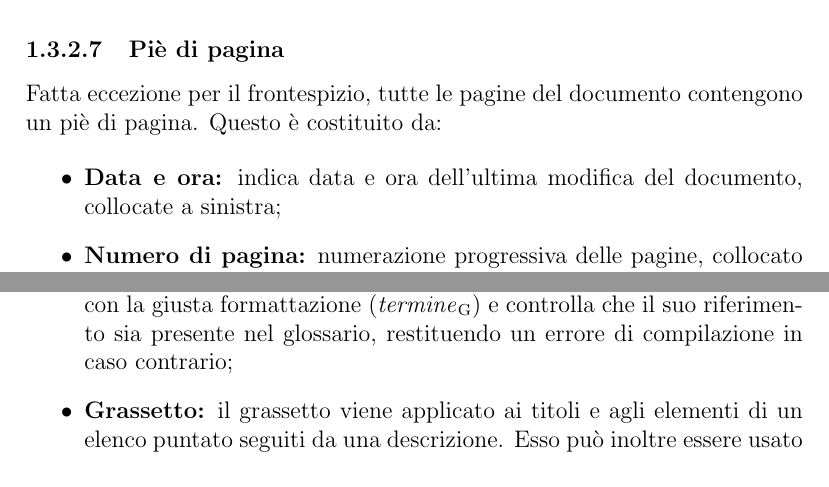
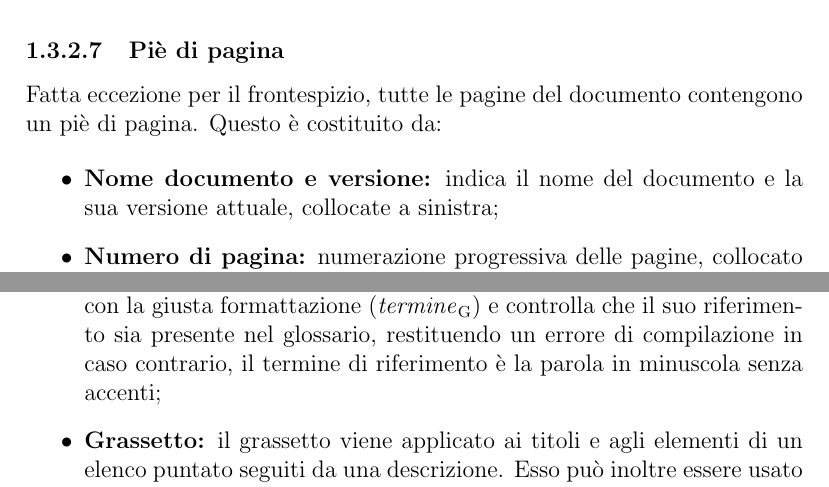
Before and after one commit to Italiaracerx/progettoSWE, a LaTeX document (NormediProgetto/tex/ProcessiDiSupporto-Documentazione.tex): two parts of pages 5 and 6 of 11, joined at a grey line, cut so that both start at the same text. Compiled offline with pdfLaTeX.

Commit message:
Sistemato descrizione pagina iniziale

```diff
--- a/NormediProgetto/tex/ProcessiDiSupporto-Documentazione.tex
+++ b/NormediProgetto/tex/ProcessiDiSupporto-Documentazione.tex
@@ -173,7 +175,7 @@ Fatta eccezione per il frontespizio, tutte le pagine del documento contengono un
 Fatta eccezione per il frontespizio, tutte le pagine del documento contengono un piè di pagina. Questo è costituito da:
 
 \begin{itemize}
-    \item \textbf{Data e ora:} indica data e ora dell'ultima modifica del documento, collocate a sinistra;
+    \item \textbf{Nome documento e versione:} indica il nome del documento e la sua versione attuale, collocate a sinistra;
     \item \textbf{Numero di pagina:} numerazione progressiva delle pagine, collocato a destra.
 \end{itemize}
 
@@ -200,7 +202,7 @@ Il contenuto principale del documento è organizzato secondo la seguente struttu
 
 \begin{itemize}
 
-    \item \textbf{Glossario:} ogni parola contenuta nel glossario deve essere marcata, solo alla sua prima occorrenza in ogni documento, in corsivo e con una G maiuscola a pedice. Tale formattazione viene assicurata dalla macro \textit{\textbackslash glossario\{termine\}\{riferimento al glossario\}} che stampa il termine con la giusta formattazione (\textit{termine}\ped{G}) e controlla che il suo riferimento sia presente nel glossario, restituendo un errore di compilazione in caso contrario;
+    \item \textbf{Glossario:} ogni parola contenuta nel glossario deve essere marcata, solo alla sua prima occorrenza in ogni documento, in corsivo e con una G maiuscola a pedice. Tale formattazione viene assicurata dalla macro \textit{\textbackslash glossario\{termine\}\{riferimento al glossario\}} che stampa il termine con la giusta formattazione (\textit{termine}\ped{G}) e controlla che il suo riferimento sia presente nel glossario, restituendo un errore di compilazione in caso contrario, il termine di riferimento è la parola in minuscola senza accenti;
 
     \item \textbf{Grassetto:} il grassetto viene applicato ai titoli e agli elementi di un elenco puntato seguiti da una descrizione. Esso può inoltre essere usato per mettere in particolare risalto termini significativi;
 
```
Also changed, not shown: NormediProgetto/tex/ProcessiDiSupporto-Documentazione.tex (6 more changed lines).
